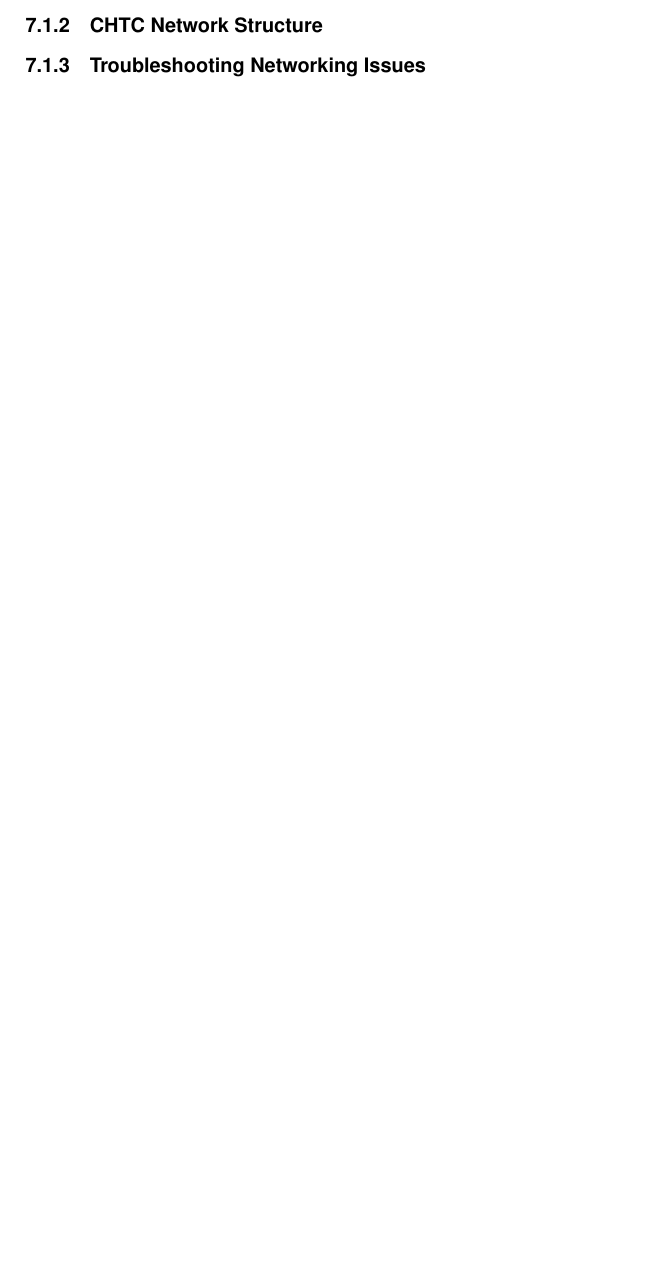
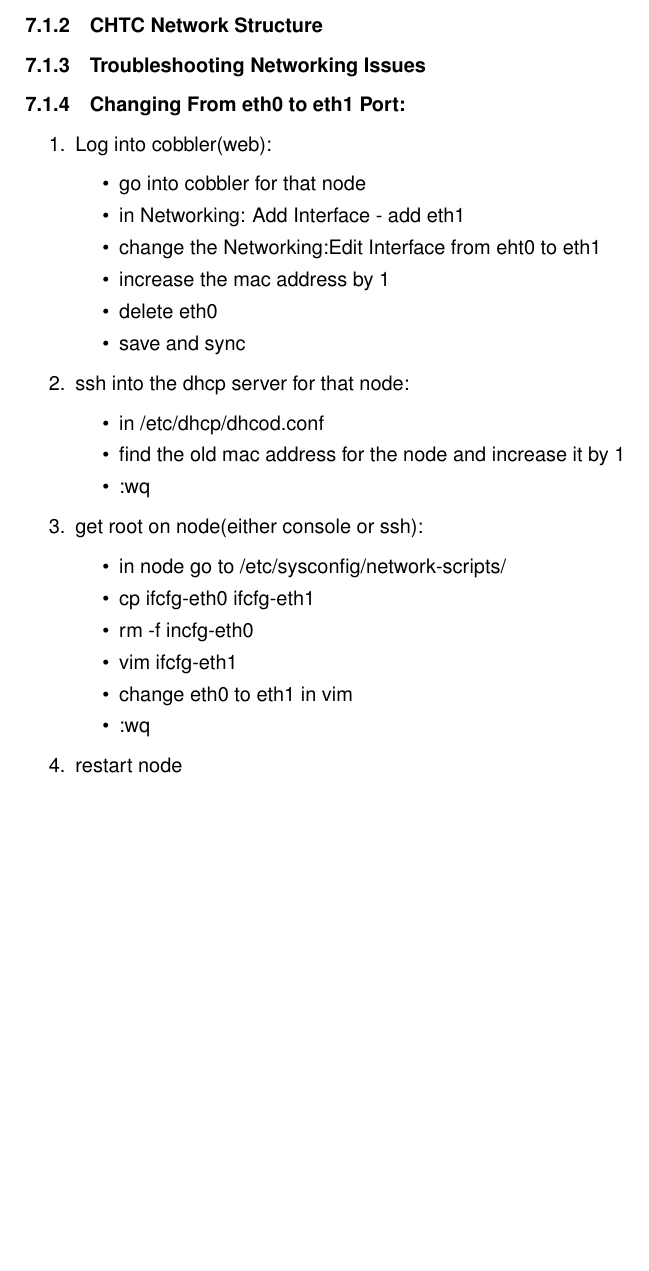
Before and after one commit to dcchambers/CHTC-Student-Handbook, a LaTeX document (CHTC Student Handbook.tex): part of page 10 of 17, cut so that both start at the same text, the shorter picture padded with empty space. Compiled offline with pdfLaTeX.

Commit message:
Added the steps to change node from eth0 to eth1

```diff
--- a/CHTC Student Handbook.tex
+++ b/CHTC Student Handbook.tex
@@ -258,6 +258,35 @@
         \subsubsection{Networking Basics}
         \subsubsection{CHTC Network Structure}
         \subsubsection{Troubleshooting Networking Issues}
+        \subsubsection{Changing From eth0 to eth1 Port:}
+        \begin{enumerate}
+        \item Log into cobbler(web):
+        	\begin{itemize}
+			\item go into cobbler for that node
+			\item in Networking: Add Interface - add eth1
+			\item change the Networking:Edit Interface from eht0 to eth1
+			\item increase the mac address by 1
+            \item delete eth0
+        	\item save and sync
+            \end{itemize}
+		\item ssh into the dhcp server for that node:
+			\begin{itemize}
+            \item in /etc/dhcp/dhcod.conf
+			\item find the old mac address for the node and increase it by 1
+			\item :wq
+            \end{itemize}
+		\item get root on node(either console or ssh):
+        	\begin{itemize}
+			\item in node go to /etc/sysconfig/network-scripts/
+			\item cp ifcfg-eth0 ifcfg-eth1
+			\item rm -f incfg-eth0
+			\item vim ifcfg-eth1
+			\item change eth0 to eth1 in vim
+			\item :wq
+            \end{itemize}
+		\item restart node
+		\end{enumerate}
+
 
 \clearpage
 
```
